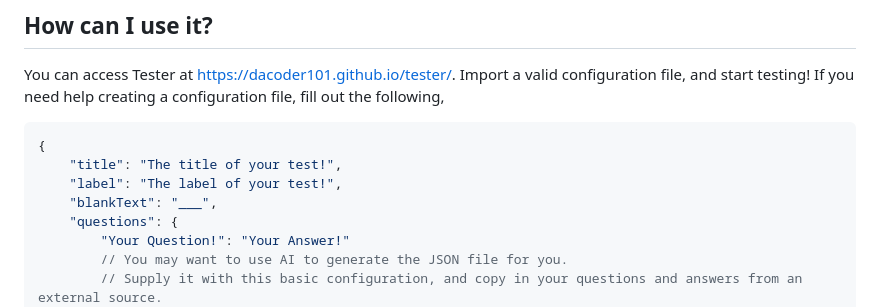
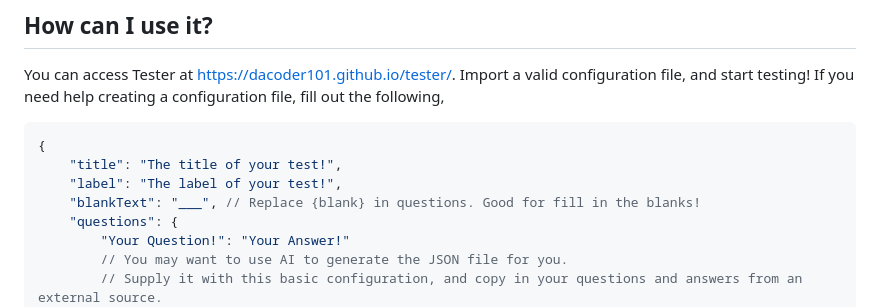
Before and after one commit to dacoder101/tester, a Markdown page: README.md, the part around the change. Drawn GitHub-style.

Commit message:
Add blankText key clarification

```diff
--- a/README.md
+++ b/README.md
@@ -16,7 +16,7 @@ You can access Tester at [https://dacoder101.github.io/tester/](dacoder101.githu
 {
     "title": "The title of your test!",
     "label": "The label of your test!",
-    "blankText": "___",
+    "blankText": "___", // Replace {blank} in questions. Good for fill in the blanks!
     "questions": {
         "Your Question!": "Your Answer!"
         // You may want to use AI to generate the JSON file for you.
```
